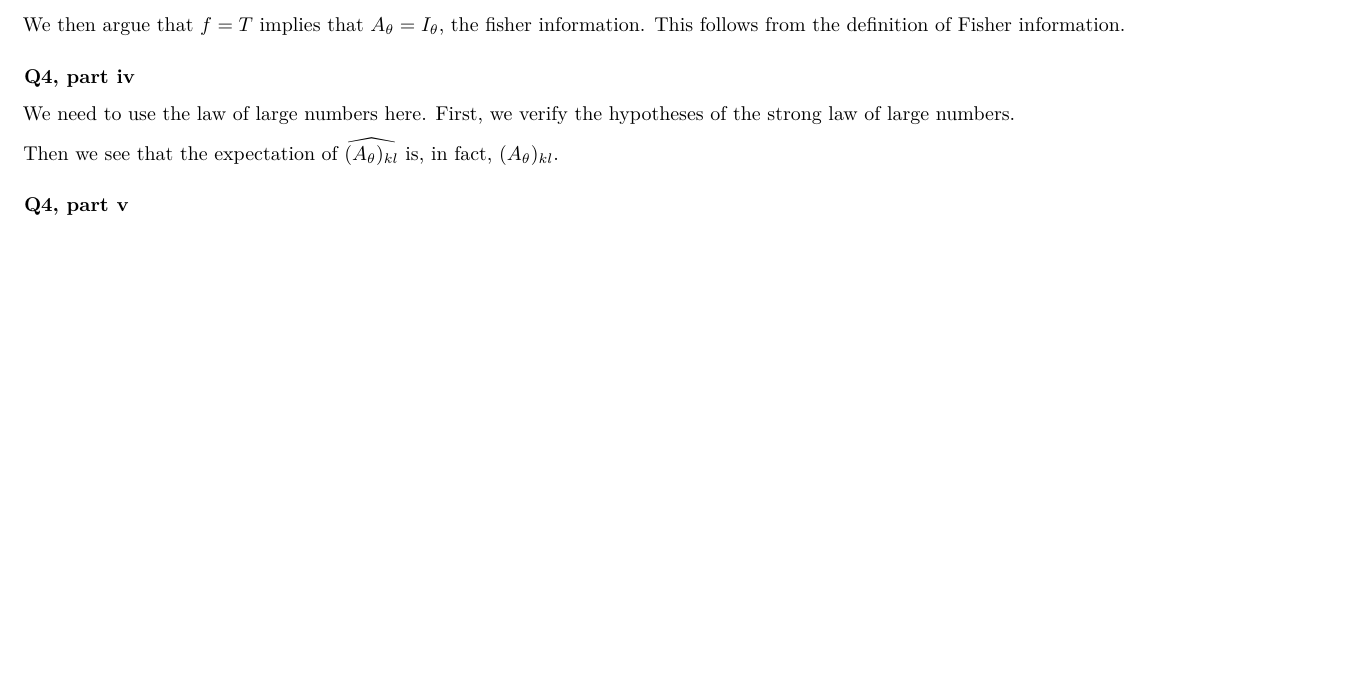
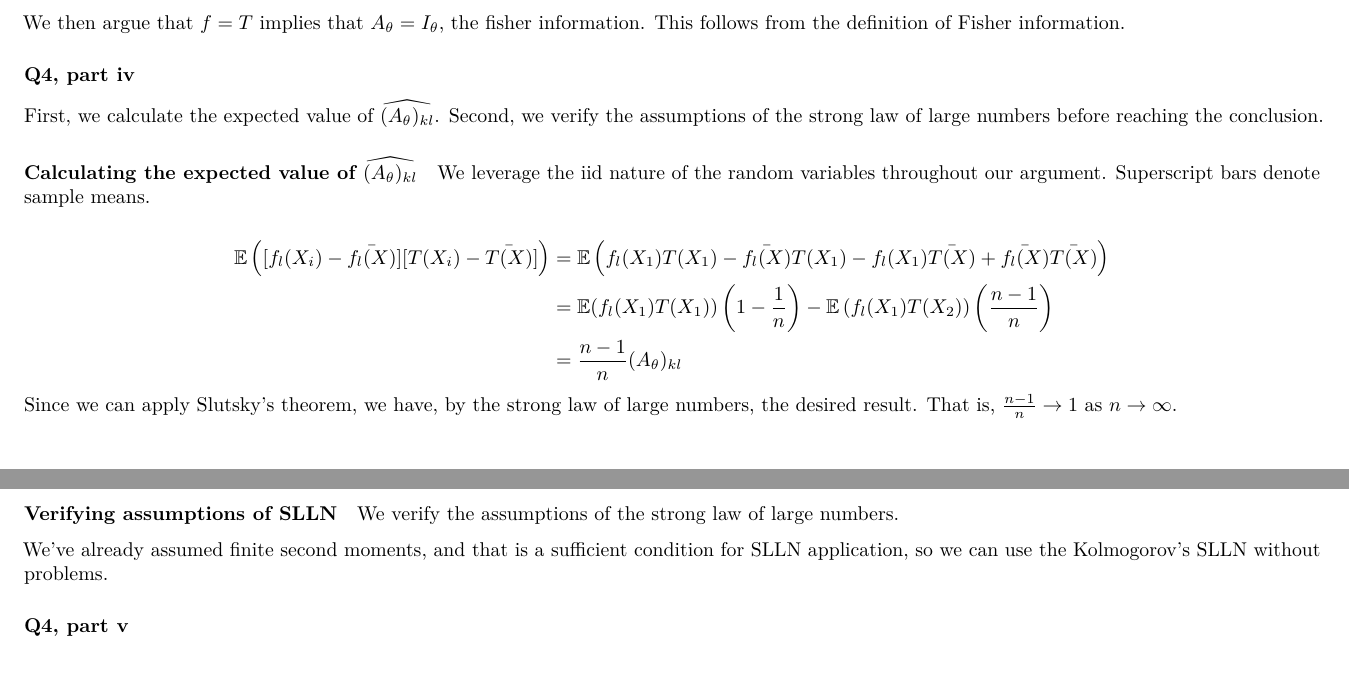
Before and after one commit to fboehm/ai-class, an R Markdown document (hw5.Rmd): part of page 5 of 5 before the commit and two parts of pages 5 and 6 of 6 after it, the two joined at a grey line, cut so that both start at the same text, the shorter picture padded with empty space. Rendered offline with R 4.5, knitr and Pandoc, then LaTeX, with nearby package versions.

Commit message:
added q4 part iiii

```diff
--- a/hw5.Rmd
+++ b/hw5.Rmd
@@ -205,9 +205,29 @@ We then argue that $f=T$ implies that $A_{\theta} = I_{\theta}$, the fisher info
 
 ### Q4, part iv
 
-We need to use the law of large numbers here. First, we verify the hypotheses of the strong law of large numbers.
+First, we calculate the expected value of $\widehat{(A_{\theta})_{kl}}$. Second, we verify the assumptions of the strong law of large numbers before reaching the conclusion.
 
-Then we see that the expectation of $\widehat{(A_{\theta})_{kl}}$ is, in fact, $(A_{\theta})_{kl}$.
+#### Calculating the expected value of $\widehat{(A_{\theta})_{kl}}$
+
+We leverage the iid nature of the random variables throughout our argument. Superscript bars denote sample means.
+
+$$
+\begin{aligned}
+\mathbb{E}\left( [f_l(X_i) - \bar{f_l(X)}][T(X_i) - \bar{T(X)}]\right) &= \mathbb{E}\left(f_l(X_1)T(X_1) - \bar{f_l(X)}T(X_1) - f_l(X_1)\bar{T(X)} + \bar{f_l(X)}\bar{T(X)} \right)\\
+&= \mathbb{E}(f_l(X_1) T(X_1)) \left(1 - \frac{1}{n} \right) - \mathbb{E}\left(f_l(X_1) T(X_2) \right)\left( \frac{n-1}{n}\right)\\
+&= \frac{n-1}{n}(A_{\theta})_{kl}
+\end{aligned}
+$$
+Since we can apply Slutsky's theorem, we have, by the strong law of large numbers, the desired result. That is, $\frac{n-1}{n} \to 1$ as $n \to \infty$.
+
+#### Verifying assumptions of SLLN
+
+We verify the assumptions of the strong law of large numbers.
+
+We've already assumed finite second moments, and that is a sufficient condition for SLLN application, so we can use the Kolmogorov's SLLN without problems.
+
+
+
 
 
 
```
